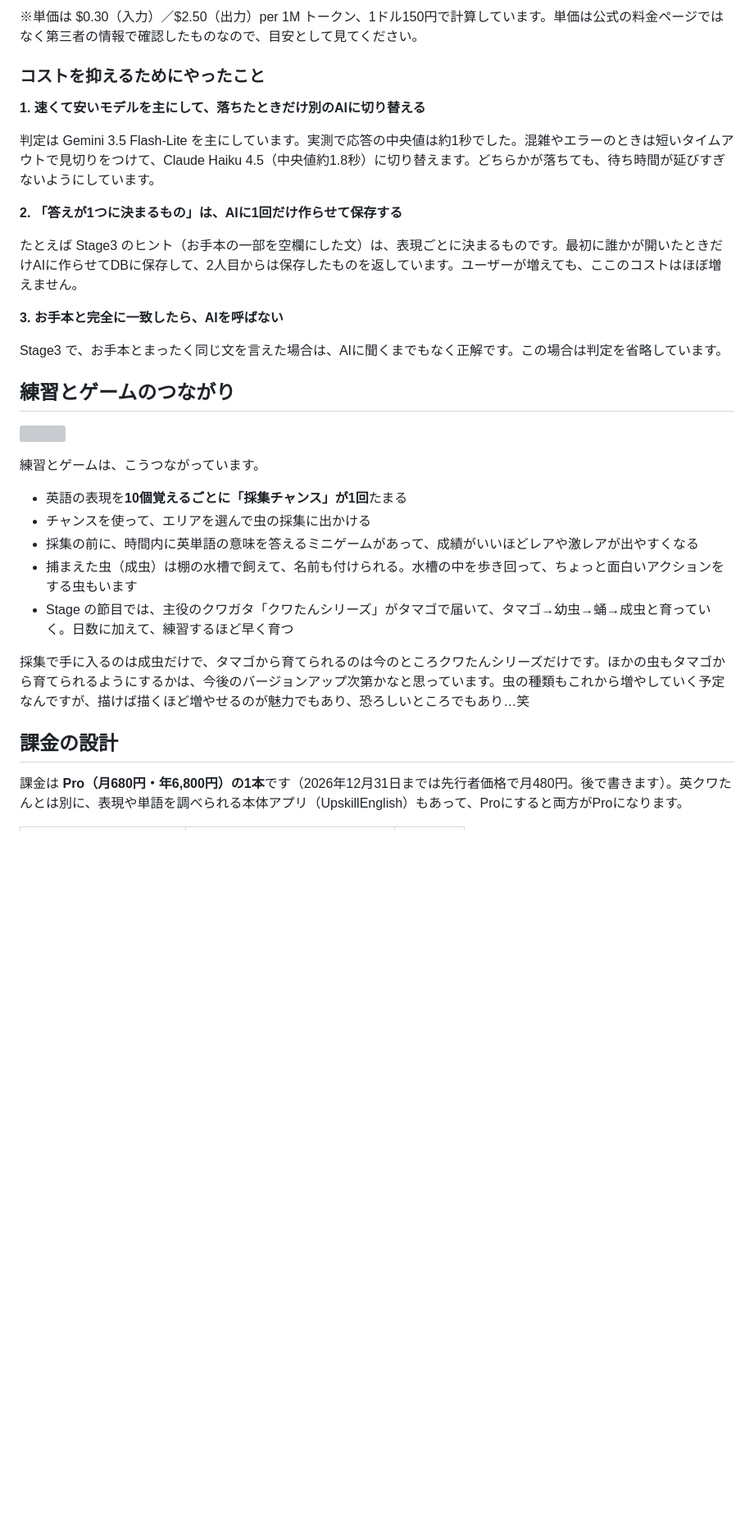
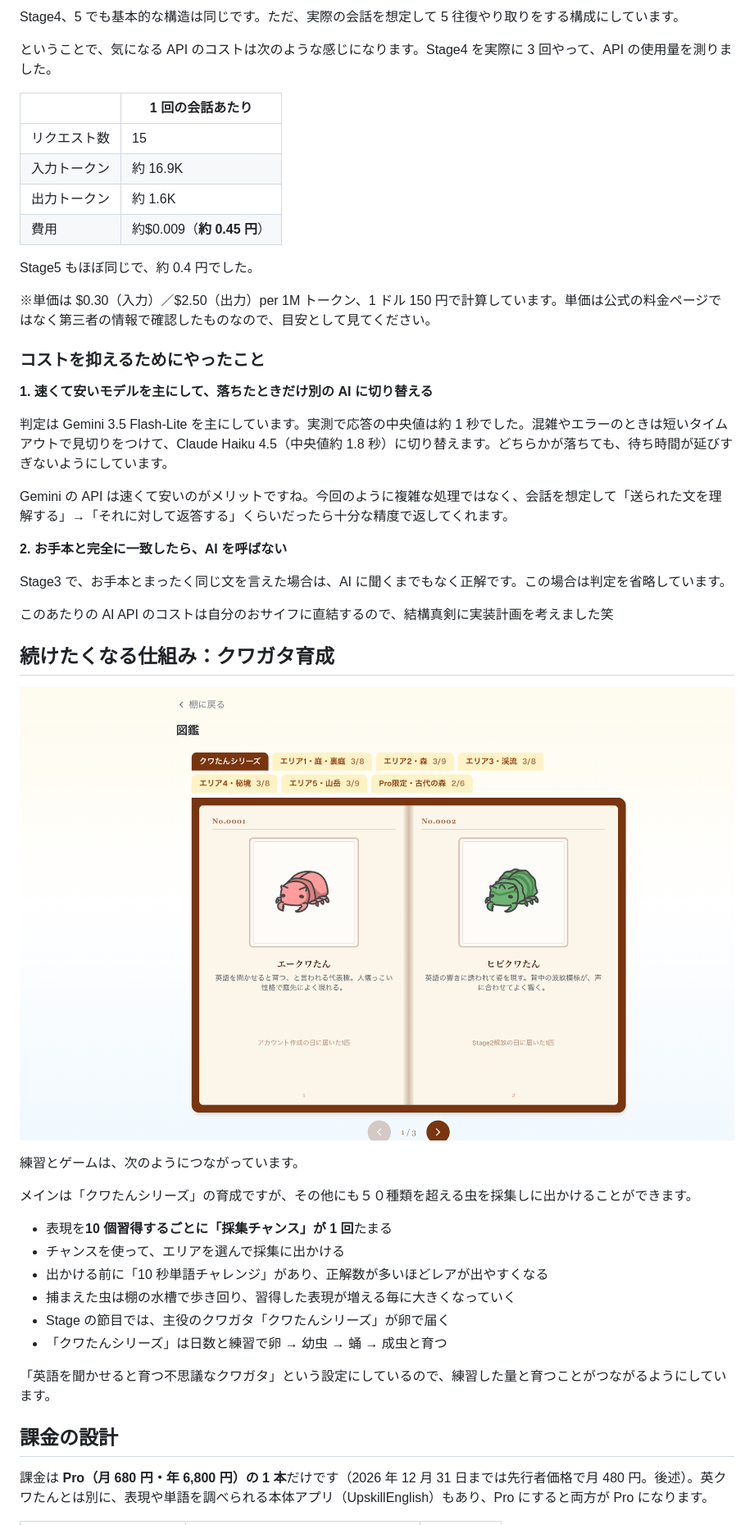
Before and after one commit to tomoki-dojo/zenn-content, a Markdown page: articles/kuwatan-solo-dev-overview.md, the part around one of its changes. Shown at 82% size. Drawn GitHub-style; pictures changed too: images/kuwatan-solo-dev-overview/map.png (added); blank space fills up the shorter version; grey boxes are pictures that could not be loaded.

```diff
--- a/articles/kuwatan-solo-dev-overview.md
+++ b/articles/kuwatan-solo-dev-overview.md
@@ -88,36 +98,53 @@ Stage5 もほぼ同じで、約0.4円でした。
 
-※単価は $0.30（入力）／$2.50（出力）per 1M トークン、1ドル150円で計算しています。単価は公式の料金ページではなく第三者の情報で確認したものなので、目安として見てください。
+Stage4、5 でも基本的な構造は同じです。ただ、実際の会話を想定して 5 往復やり取りをする構成にしています。
+
+ということで、気になる API のコストは次のような感じになります。Stage4 を実際に 3 回やって、API の使用量を測りました。
+
+|              | 1 回の会話あたり           |
+| ------------ | -------------------------- |
+| リクエスト数 | 15                         |
+| 入力トークン | 約 16.9K                   |
+| 出力トークン | 約 1.6K                    |
+| 費用         | 約$0.009（**約 0.45 円**） |
+
+Stage5 もほぼ同じで、約 0.4 円でした。
+
+※単価は $0.30（入力）／$2.50（出力）per 1M トークン、1 ドル 150 円で計算しています。単価は公式の料金ページではなく第三者の情報で確認したものなので、目安として見てください。
 
 ### コストを抑えるためにやったこと
 
-**1. 速くて安いモデルを主にして、落ちたときだけ別のAIに切り替える**
+**1. 速くて安いモデルを主にして、落ちたときだけ別の AI に切り替える**
 
-判定は Gemini 3.5 Flash-Lite を主にしています。実測で応答の中央値は約1秒でした。混雑やエラーのときは短いタイムアウトで見切りをつけて、Claude Haiku 4.5（中央値約1.8秒）に切り替えます。どちらかが落ちても、待ち時間が延びすぎないようにしています。
+判定は Gemini 3.5 Flash-Lite を主にしています。実測で応答の中央値は約 1 秒でした。混雑やエラーのときは短いタイムアウトで見切りをつけて、Claude Haiku 4.5（中央値約 1.8 秒）に切り替えます。どちらかが落ちても、待ち時間が延びすぎないようにしています。
 
-**2. 「答えが1つに決まるもの」は、AIに1回だけ作らせて保存する**
+Gemini の API は速くて安いのがメリットですね。今回のように複雑な処理ではなく、会話を想定して「送られた文を理解する」→「それに対して返答する」くらいだったら十分な精度で返してくれます。
 
-たとえば Stage3 のヒント（お手本の一部を空欄にした文）は、表現ごとに決まるものです。最初に誰かが開いたときだけAIに作らせてDBに保存して、2人目からは保存したものを返しています。ユーザーが増えても、ここのコストはほぼ増えません。
+**2. お手本と完全に一致したら、AI を呼ばない**
 
-**3. お手本と完全に一致したら、AIを呼ばない**
+Stage3 で、お手本とまったく同じ文を言えた場合は、AI に聞くまでもなく正解です。この場合は判定を省略しています。
 
-Stage3 で、お手本とまったく同じ文を言えた場合は、AIに聞くまでもなく正解です。この場合は判定を省略しています。
+このあたりの AI API のコストは自分のおサイフに直結するので、結構真剣に実装計画を考えました笑
 
-## 練習とゲームのつながり
+## 続けたくなる仕組み：クワガタ育成
 
 <!-- TODO(どーじょー): 採集のエリアマップか、図鑑のスクショ → images/kuwatan-solo-dev-overview/map.png -->
+
 ![](/images/kuwatan-solo-dev-overview/map.png)
 
-練習とゲームは、こうつながっています。
+練習とゲームは、次のようにつながっています。
 
-- 英語の表現を**10個覚えるごとに「採集チャンス」が1回**たまる
-- チャンスを使って、エリアを選んで虫の採集に出かける
-- 採集の前に、時間内に英単語の意味を答えるミニゲームがあって、成績がいいほどレアや激レアが出やすくなる
-- 捕まえた虫（成虫）は棚の水槽で飼えて、名前も付けられる。水槽の中を歩き回って、ちょっと面白いアクションをする虫もいます
-- Stage の節目では、主役のクワガタ「クワたんシリーズ」がタマゴで届いて、タマゴ→幼虫→蛹→成虫と育っていく。日数に加えて、練習するほど早く育つ
+メインは「クワたんシリーズ」の育成ですが、その他にも５０種類を超える虫を採集しに出かけることができます。
 
-採集で手に入るのは成虫だけで、タマゴから育てられるのは今のところクワたんシリーズだけです。ほかの虫もタマゴから育てられるようにするかは、今後のバージョンアップ次第かなと思っています。虫の種類もこれから増やしていく予定なんですが、描けば描くほど増やせるのが魅力でもあり、恐ろしいところでもあり…笑
+- 表現を**10 個習得するごとに「採集チャンス」が 1 回**たまる
+- チャンスを使って、エリアを選んで採集に出かける
+- 出かける前に「10 秒単語チャレンジ」があり、正解数が多いほどレアが出やすくなる
+- 捕まえた虫は棚の水槽で歩き回り、習得した表現が増える毎に大きくなっていく
+- Stage の節目では、主役のクワガタ「クワたんシリーズ」が卵で届く
+- 「クワたんシリーズ」は日数と練習で卵 → 幼虫 → 蛹 → 成虫と育つ
+
+「英語を聞かせると育つ不思議なクワガタ」という設定にしているので、練習した量と育つことがつながるようにしています。
 
 ## 課金の設計
 
-課金は **Pro（月680円・年6,800円）の1本**です（2026年12月31日までは先行者価格で月480円。後で書きます）。英クワたんとは別に、表現や単語を調べられる本体アプリ（UpskillEnglish）もあって、Proにすると両方がProになります。
+課金は **Pro（月 680 円・年 6,800 円）の 1 本**だけです（2026 年 12 月 31 日までは先行者価格で月 480 円。後述）。英クワたんとは別に、表現や単語を調べられる本体アプリ（UpskillEnglish）もあり、Pro にすると両方が Pro になります。
 
```
Also changed, not shown: other parts of articles/kuwatan-solo-dev-overview.md (+98 -85 lines), images/kuwatan-solo-dev-overview/shelf.png (added), images/kuwatan-solo-dev-overview/stage4.png (added), images/kuwatan-solo-dev-overview/title.png (added).
